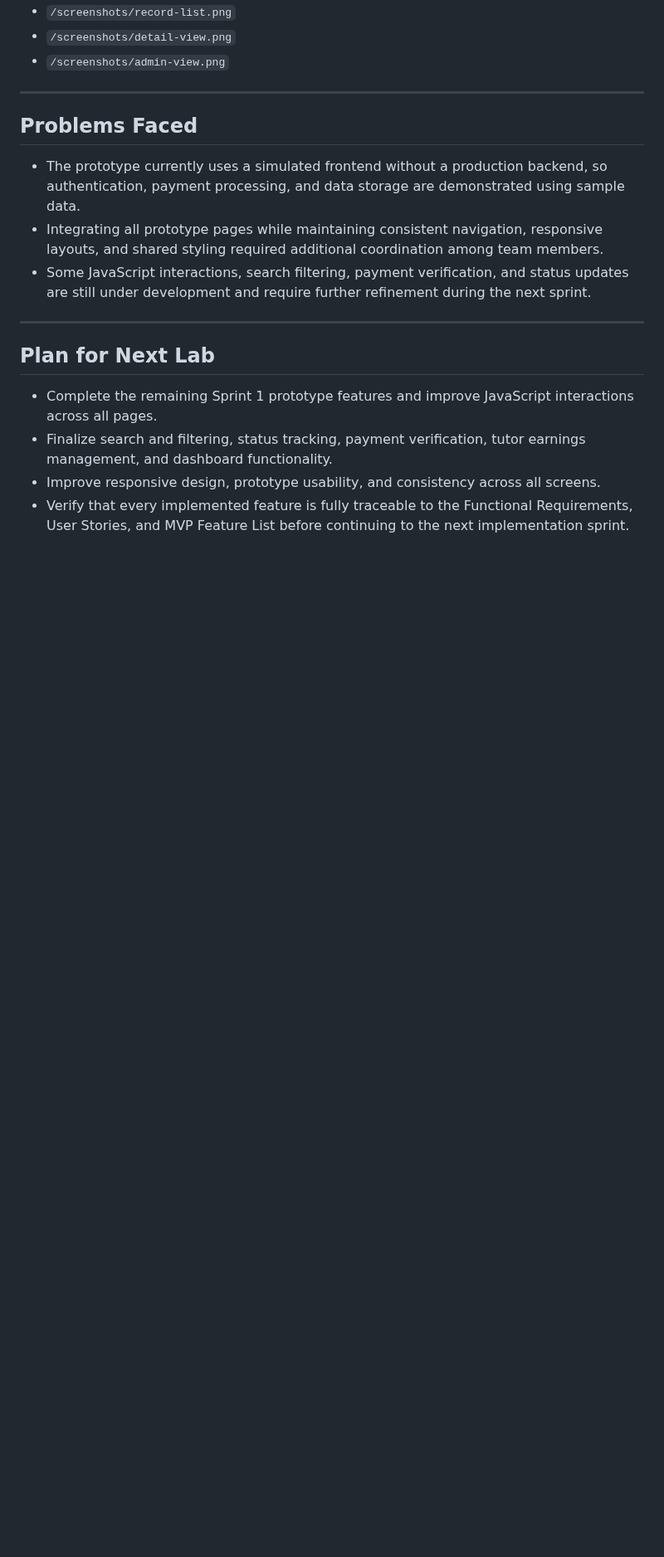
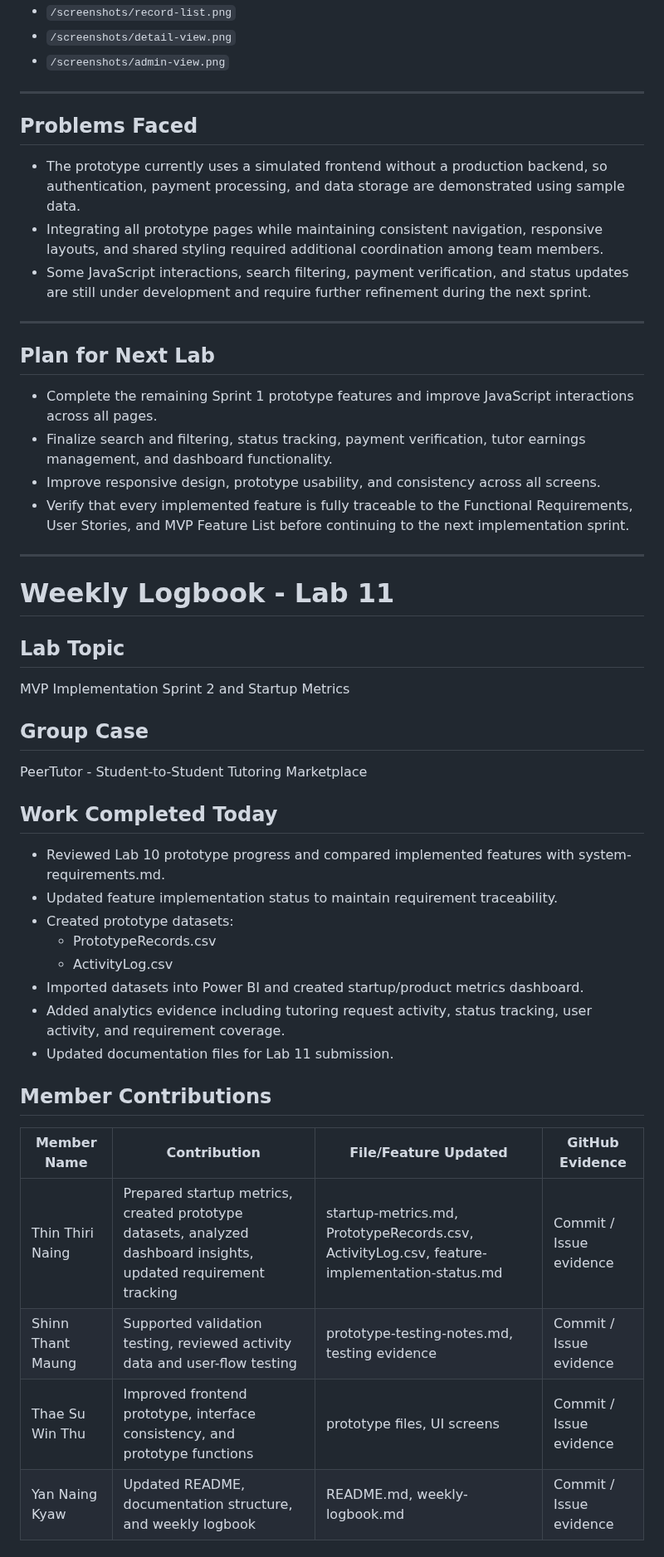
Before and after one commit to TSWT-5304/ICT105-TechTitans-MVP, a Markdown page: docs/weekly-logbook.md, the part around one of its changes. Shown at 83% size. Rendered like a GitHub page; blank space fills up the shorter version.

Commit message:
Update weekly-logbook.md
Update weekly-logbook for Lab-011

```diff
--- a/docs/weekly-logbook.md
+++ b/docs/weekly-logbook.md
@@ -545,3 +545,36 @@ Lab 07 completed the planning phase for validating the PeerTutor MVP before fina
 - Finalize search and filtering, status tracking, payment verification, tutor earnings management, and dashboard functionality.
 - Improve responsive design, prototype usability, and consistency across all screens.
 - Verify that every implemented feature is fully traceable to the Functional Requirements, User Stories, and MVP Feature List before continuing to the next implementation sprint.
+
+---
+
+# Weekly Logbook - Lab 11
+
+## Lab Topic
+
+MVP Implementation Sprint 2 and Startup Metrics
+
+## Group Case
+
+PeerTutor - Student-to-Student Tutoring Marketplace
+
+## Work Completed Today
+
+- Reviewed Lab 10 prototype progress and compared implemented features with system-requirements.md.
+- Updated feature implementation status to maintain requirement traceability.
+- Created prototype datasets:
+  - PrototypeRecords.csv
+  - ActivityLog.csv
+- Imported datasets into Power BI and created startup/product metrics dashboard.
+- Added analytics evidence including tutoring request activity, status tracking, user activity, and requirement coverage.
+- Updated documentation files for Lab 11 submission.
+
+## Member Contributions
+
+| Member Name | Contribution | File/Feature Updated | GitHub Evidence |
+|---|---|---|---|
+| Thin Thiri Naing | Prepared startup metrics, created prototype datasets, analyzed dashboard insights, updated requirement tracking | startup-metrics.md, PrototypeRecords.csv, ActivityLog.csv, feature-implementation-status.md | Commit / Issue evidence |
+| Shinn Thant Maung | Supported validation testing, reviewed activity data and user-flow testing | prototype-testing-notes.md, testing evidence | Commit / Issue evidence |
+| Thae Su Win Thu | Improved frontend prototype, interface consistency, and prototype functions | prototype files, UI screens | Commit / Issue evidence |
+| Yan Naing Kyaw | Updated README, documentation structure, and weekly logbook | README.md, weekly-logbook.md | Commit / Issue evidence |
+
```
Also changed, not shown: other parts of docs/weekly-logbook.md (+36 -0 lines).
